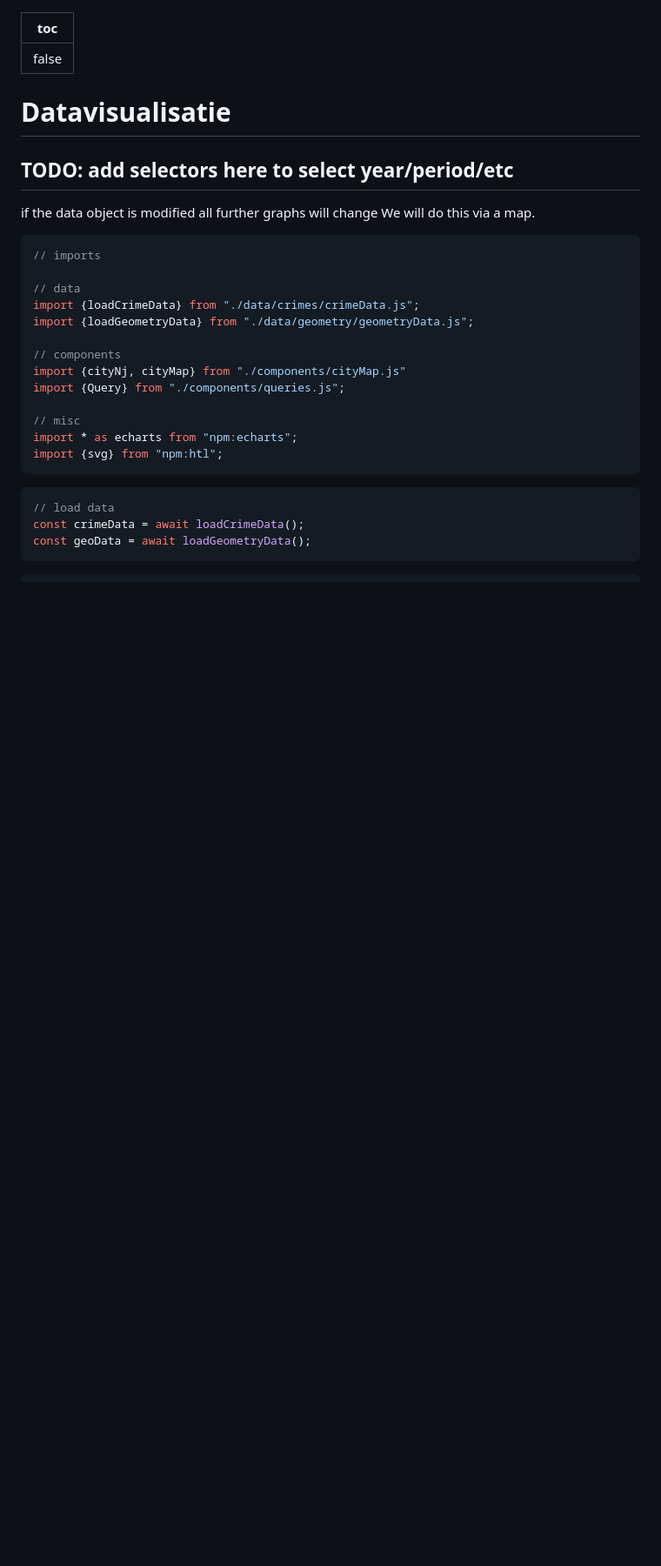
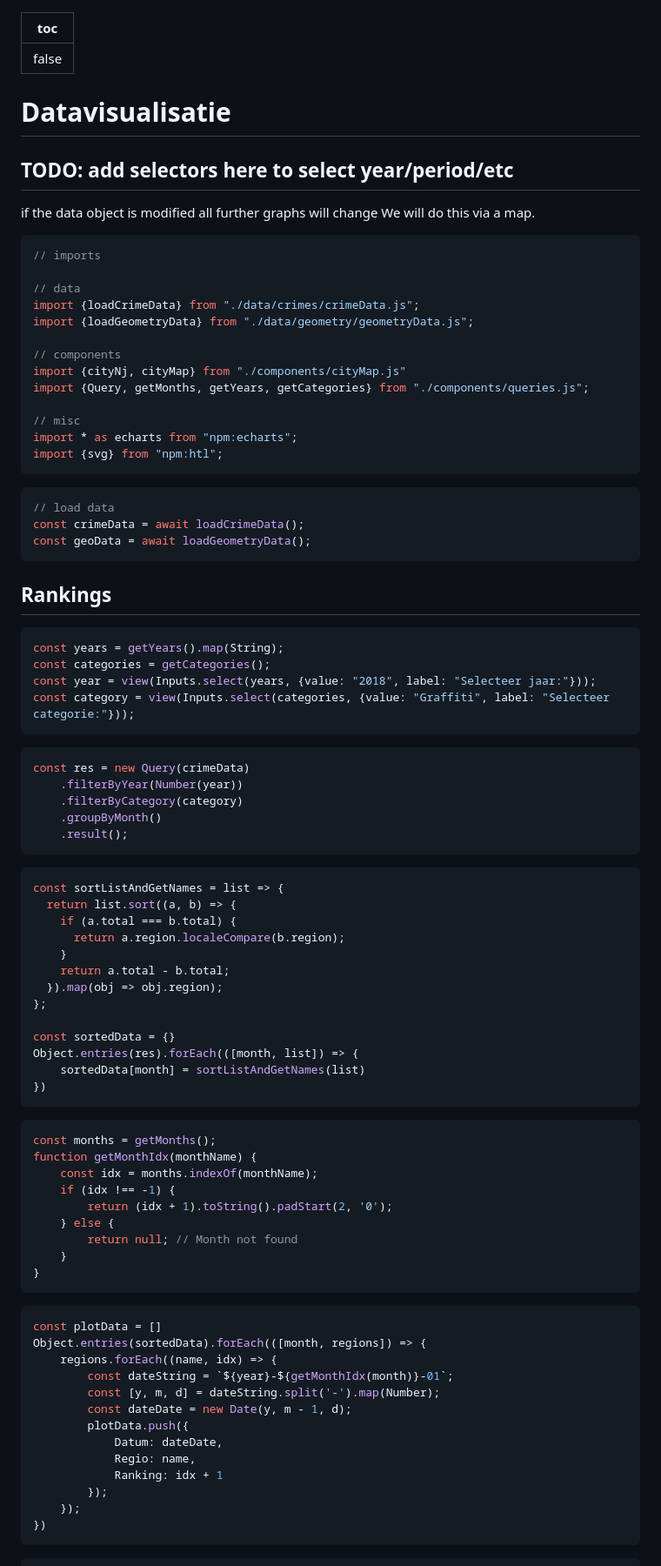
Before and after one commit to Datavisualiatie-UGent/project-dv24-2, a Markdown page: docs/index.md, the part around the change printed below. Shown: that part at 87% size. Rendered like a GitHub page; blank space fills up the shorter version.

Commit message:
parallel coos

````diff
--- a/docs/index.md
+++ b/docs/index.md
@@ -59,7 +59,7 @@ import {loadGeometryData} from "./data/geometry/geometryData.js";
 
 // components
 import {cityNj, cityMap} from "./components/cityMap.js"
-import {Query} from "./components/queries.js";
+import {Query, getMonths, getYears, getCategories} from "./components/queries.js";
 
 // misc
 import * as echarts from "npm:echarts";
@@ -71,3 +71,61 @@ import {svg} from "npm:htl";
 const crimeData = await loadCrimeData();
 const geoData = await loadGeometryData();
 ```
+## Rankings
+```js
+const years = getYears().map(String);
+const categories = getCategories();
+const year = view(Inputs.select(years, {value: "2018", label: "Selecteer jaar:"}));
+const category = view(Inputs.select(categories, {value: "Graffiti", label: "Selecteer categorie:"}));
+```
+```js
+const res = new Query(crimeData)
+    .filterByYear(Number(year))
+    .filterByCategory(category)
+    .groupByMonth()
+    .result();
+```
+```js
+const sortListAndGetNames = list => {
+  return list.sort((a, b) => {
+    if (a.total === b.total) {
+      return a.region.localeCompare(b.region);
+    }
+    return a.total - b.total;
+  }).map(obj => obj.region);
+};
+
+const sortedData = {}
+Object.entries(res).forEach(([month, list]) => {
+    sortedData[month] = sortListAndGetNames(list)
+})
+```
+
+```js
+const months = getMonths();
+function getMonthIdx(monthName) {
+    const idx = months.indexOf(monthName);
+    if (idx !== -1) {
+        return (idx + 1).toString().padStart(2, '0');
+    } else {
+        return null; // Month not found
+    }
+}
+```
+
+```js
+const plotData = []
+Object.entries(sortedData).forEach(([month, regions]) => {
+    regions.forEach((name, idx) => {
+        const dateString = `${year}-${getMonthIdx(month)}-01`;
+        const [y, m, d] = dateString.split('-').map(Number);
+        const dateDate = new Date(y, m - 1, d);
+        plotData.push({
+            Datum: dateDate,
+            Regio: name,
+            Ranking: idx + 1
+        });
+    });
+})
+```
+
````
Also changed, not shown: other parts of docs/index.md (+33 -1 lines).
